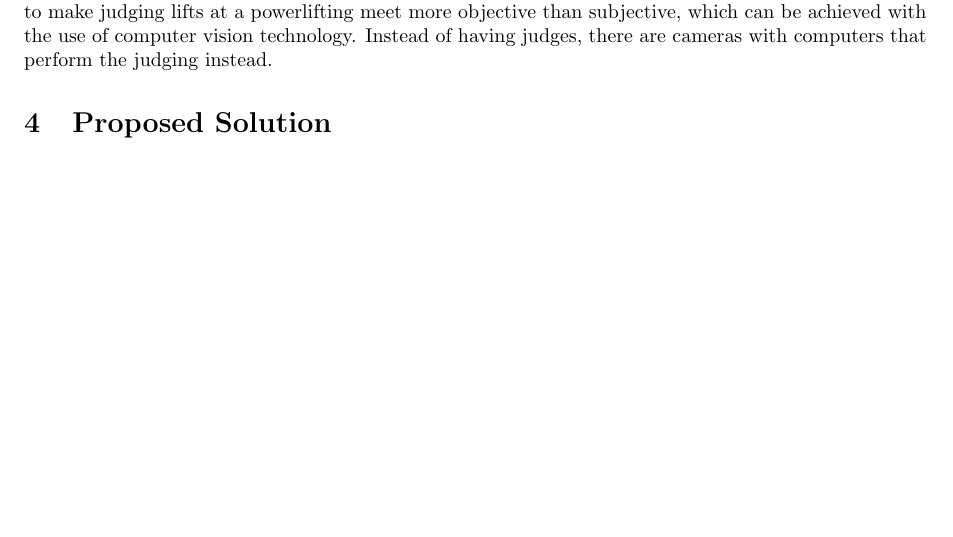
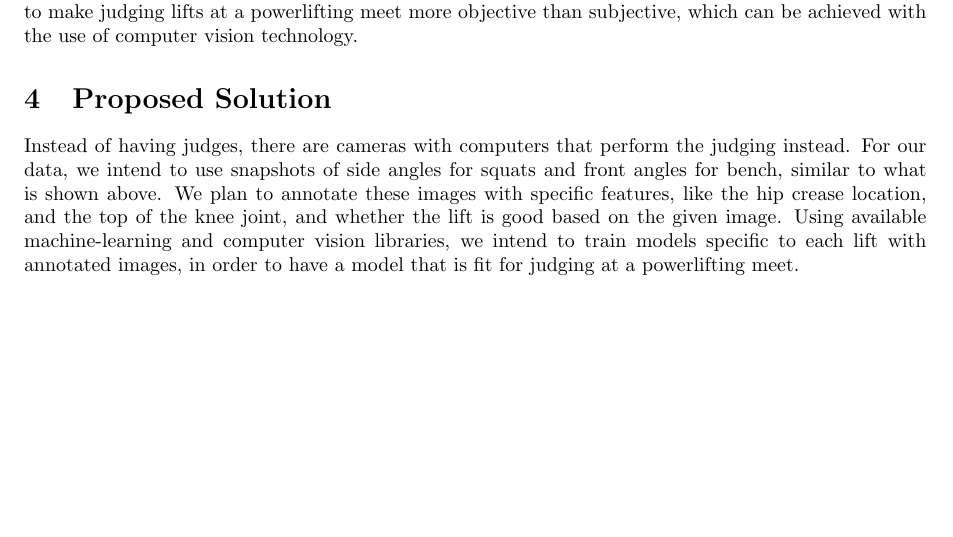
Before and after one commit to tylermak16/Powerlifting-Vision.github.io, a LaTeX document (Proposal/ProjectProposal.tex): part of page 2 of 2, cut so that both start at the same text, the shorter picture padded with empty space. Compiled offline with pdfLaTeX.

Commit message:
added to proposed solution

```diff
--- a/Proposal/ProjectProposal.tex
+++ b/Proposal/ProjectProposal.tex
@@ -23,6 +23,7 @@ The elbow joint must be below the top of the shoulder joint.
 \section{Problem Statement}
 How do we make powerlifting judging more objective, rather than subject to a human judge's perception?
 \section{Motivation}
-Sometimes, judging in Powerlifting can be subjective, because it is the perception of the judges that counts.  An innattentive or unfocused judge may not see if the lift was performed to the set standard, and may very well red-light a good lift, and vice-versa. It is possible that a seasoned judge may also make a bad call, and red-light a good lift, or white-light a bad lift. The motivation behind this project is to make judging lifts at a powerlifting meet more objective than subjective, which can be achieved with the use of computer vision technology. Instead of having judges, there are cameras with computers that perform the judging instead.
+Sometimes, judging in Powerlifting can be subjective, because it is the perception of the judges that counts.  An innattentive or unfocused judge may not see if the lift was performed to the set standard, and may very well red-light a good lift, and vice-versa. It is possible that a seasoned judge may also make a bad call, and red-light a good lift, or white-light a bad lift. The motivation behind this project is to make judging lifts at a powerlifting meet more objective than subjective, which can be achieved with the use of computer vision technology.
 \section{Proposed Solution}
+Instead of having judges, there are cameras with computers that perform the judging instead. For our data, we intend to use snapshots of side angles for squats and front angles for bench, similar to what is shown above. We plan to annotate these images with specific features, like the hip crease location, and the top of the knee joint, and whether the lift is good based on the given image. Using available machine-learning and computer vision libraries, we intend to train models specific to each lift with annotated images, in order to have a model that is fit for judging at a powerlifting meet.
 \end{document}
```
Also changed, not shown: Proposal/ProjectProposal.pdf, 1 other file.
